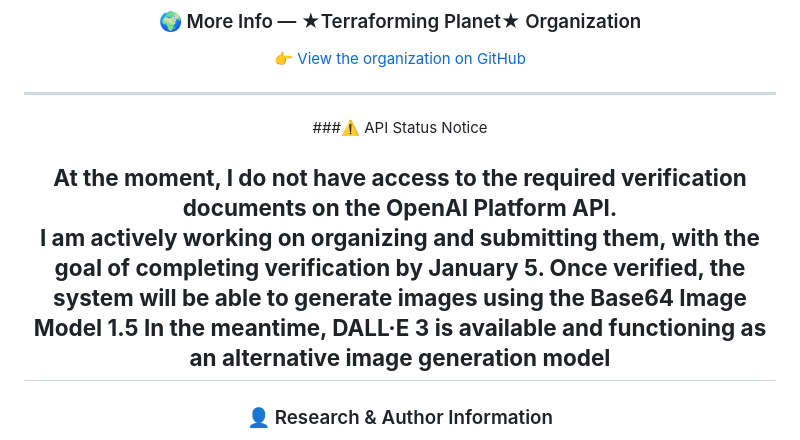
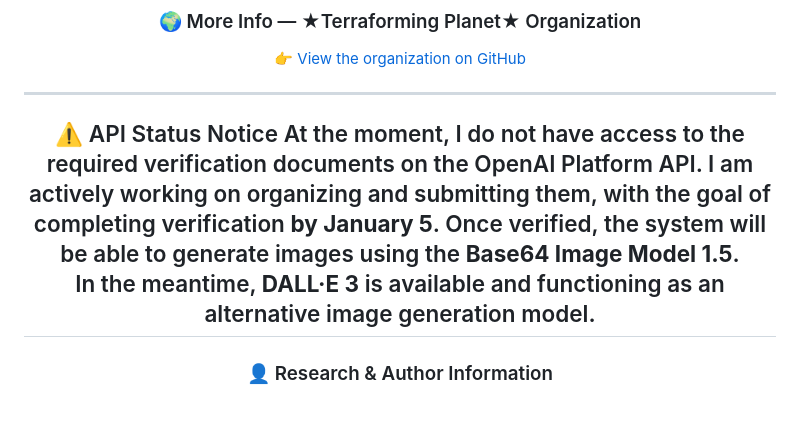
Before and after one commit to Terraforming-Planet/demo-repository, a Markdown page: README.md, the part around the change. GitHub-like rendering; blank space fills up the shorter version.

Commit message:
Refactor API Status Notice in README
Consolidate API status notice into a single paragraph with improved formatting.

```diff
--- a/README.md
+++ b/README.md
@@ -430,12 +430,10 @@ Every voice helps improve the project 🌍
 
 ---
 
-###⚠️ API Status Notice
 
-**At the moment, I do not have access to the required verification documents on the OpenAI Platform API.
-I am actively working on organizing and submitting them, with the goal of completing verification by January 5.
-Once verified, the system will be able to generate images using the Base64 Image Model 1.5
-In the meantime, DALL·E 3 is available and functioning as an alternative image generation model**
+ ⚠️ API Status Notice At the moment, I do not have access to the required verification documents on the OpenAI Platform API.  I am actively working on organizing and submitting them, with the goal of completing verification **by January 5**.
+Once verified, the system will be able to generate images using the **Base64 Image Model 1.5**.
+In the meantime, **DALL·E 3** is available and functioning as an alternative image generation model.
 ---
 
 ### 👤 Research & Author Information
```
